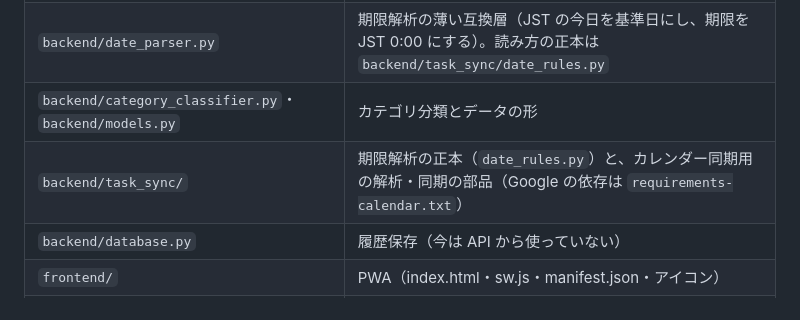
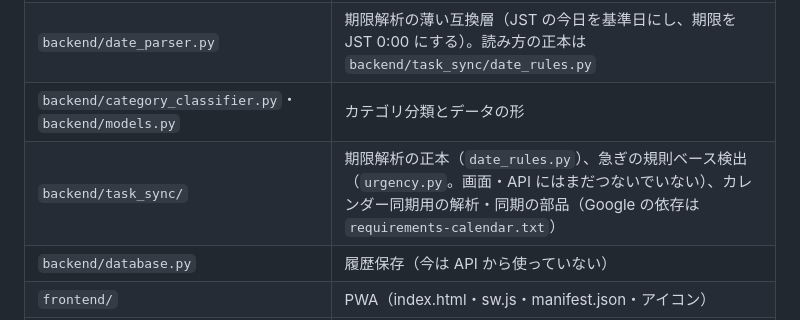
Before and after one commit to kouinzi0616-eng/task_sync_app, a Markdown page: AGENTS.md, the part around the change. Drawn GitHub-style.

Commit message:
docs: AGENTS.md の構成表に urgency.py（急ぎの規則ベース検出）を書き足す
Co-Authored-By: Claude Opus 5.5 <noreply@anthropic.com>
Claude-Session: https://claude.ai/code/session_01AjqQjwp9hTrHruF9oDDwSY

```diff
--- a/AGENTS.md
+++ b/AGENTS.md
@@ -12,7 +12,7 @@ AI エージェント（Claude Code・Codex など）と人が最初に読む短
 | `backend/api.py` | FastAPI 本体。画面（frontend/）も配信する。Render は `uvicorn backend.api:app` で起動 |
 | `backend/date_parser.py` | 期限解析の薄い互換層（JST の今日を基準日にし、期限を JST 0:00 にする）。読み方の正本は `backend/task_sync/date_rules.py` |
 | `backend/category_classifier.py`・`backend/models.py` | カテゴリ分類とデータの形 |
-| `backend/task_sync/` | 期限解析の正本（`date_rules.py`）と、カレンダー同期用の解析・同期の部品（Google の依存は `requirements-calendar.txt`） |
+| `backend/task_sync/` | 期限解析の正本（`date_rules.py`）、急ぎの規則ベース検出（`urgency.py`。画面・API にはまだつないでいない）、カレンダー同期用の解析・同期の部品（Google の依存は `requirements-calendar.txt`） |
 | `backend/database.py` | 履歴保存（今は API から使っていない） |
 | `frontend/` | PWA（index.html・sw.js・manifest.json・アイコン） |
 | `tests/` | pytest。`labs/` ができたら、そこのテストも一緒に回る |
```
